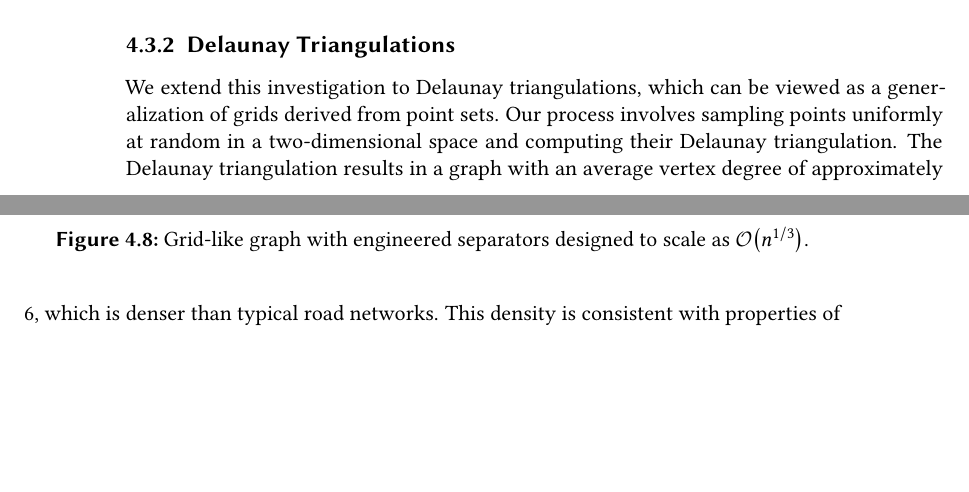
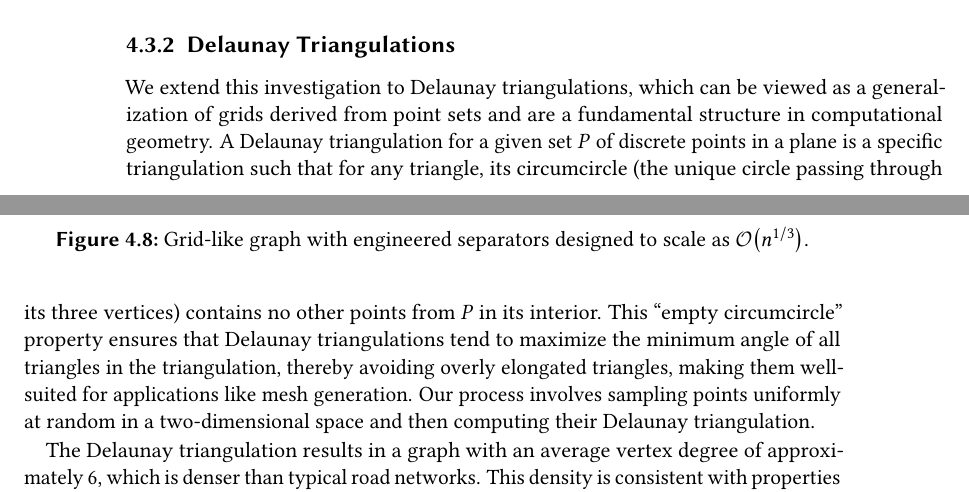
Before and after one commit to SamuelBorn/master-thesis, a LaTeX thesis (thesis.tex, which reads sections/synthetic.tex): two parts of pages 35 and 36 of 57, joined at a grey line, cut so that both start at the same text, the shorter picture padded with empty space. Compiled offline with pdfLaTeX.

Commit message:
add delaunay explanation

```diff
--- a/sections/synthetic.tex
+++ b/sections/synthetic.tex
@@ -319,8 +319,11 @@ The desired scaling is explicitly engineered into the generation process here, r
 \subsection{Delaunay Triangulations}
 \label{sec:synthetic:delaunay}
 
-We extend this investigation to Delaunay triangulations, which can be viewed as a generalization of grids derived from point sets.
-Our process involves sampling points uniformly at random in a two-dimensional space and computing their Delaunay triangulation.
+We extend this investigation to Delaunay triangulations, which can be viewed as a generalization of grids derived from point sets and are a fundamental structure in computational geometry.
+A Delaunay triangulation for a given set \(P\) of discrete points in a plane is a specific triangulation such that for any triangle, its circumcircle (the unique circle passing through its three vertices) contains no other points from \(P\) in its interior.
+This \enquote{empty circumcircle} property ensures that Delaunay triangulations tend to maximize the minimum angle of all triangles in the triangulation, thereby avoiding overly elongated triangles, making them well-suited for applications like mesh generation.
+Our process involves sampling points uniformly at random in a two-dimensional space and then computing their Delaunay triangulation.
+
 The Delaunay triangulation results in a graph with an average vertex degree of approximately 6, which is denser than typical road networks.
 This density is consistent with properties of triangulations; for a planar graph forming a triangulation of \(|V|\) vertices, Euler's formula (\(|V| - |E| + |F| = 2\), where \(|F|\) is the number of faces) combined with the observation that \(3|F| \approx 2|E|\) (since most faces are triangles and each edge borders two faces) implies that the average degree \(2|E|/|V|\) approaches 6 for large \(|V|\).
 Similar to the grid experiments, we thus randomly delete edges from the triangulation until the average degree reaches the target value of \(2.5\), again analyzing the largest connected component.
```
